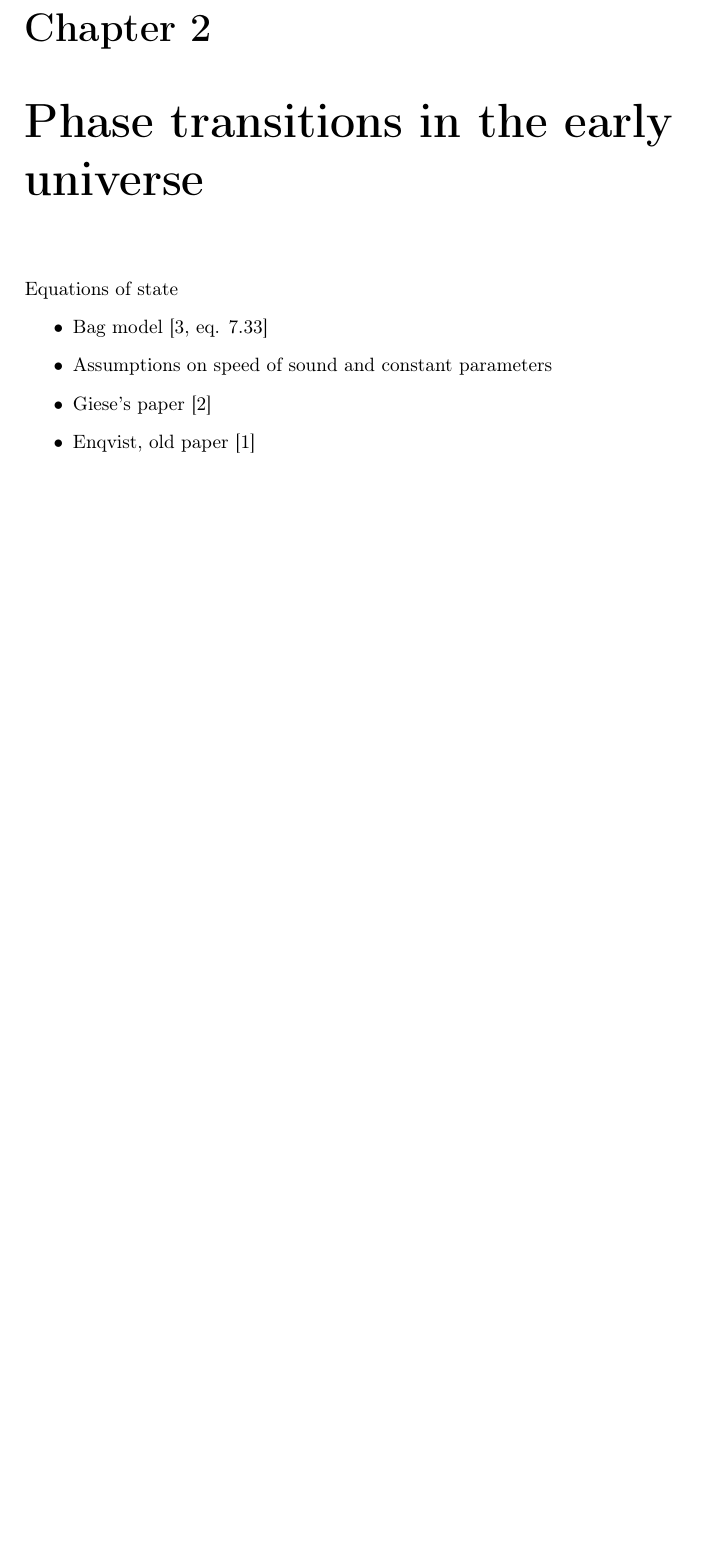
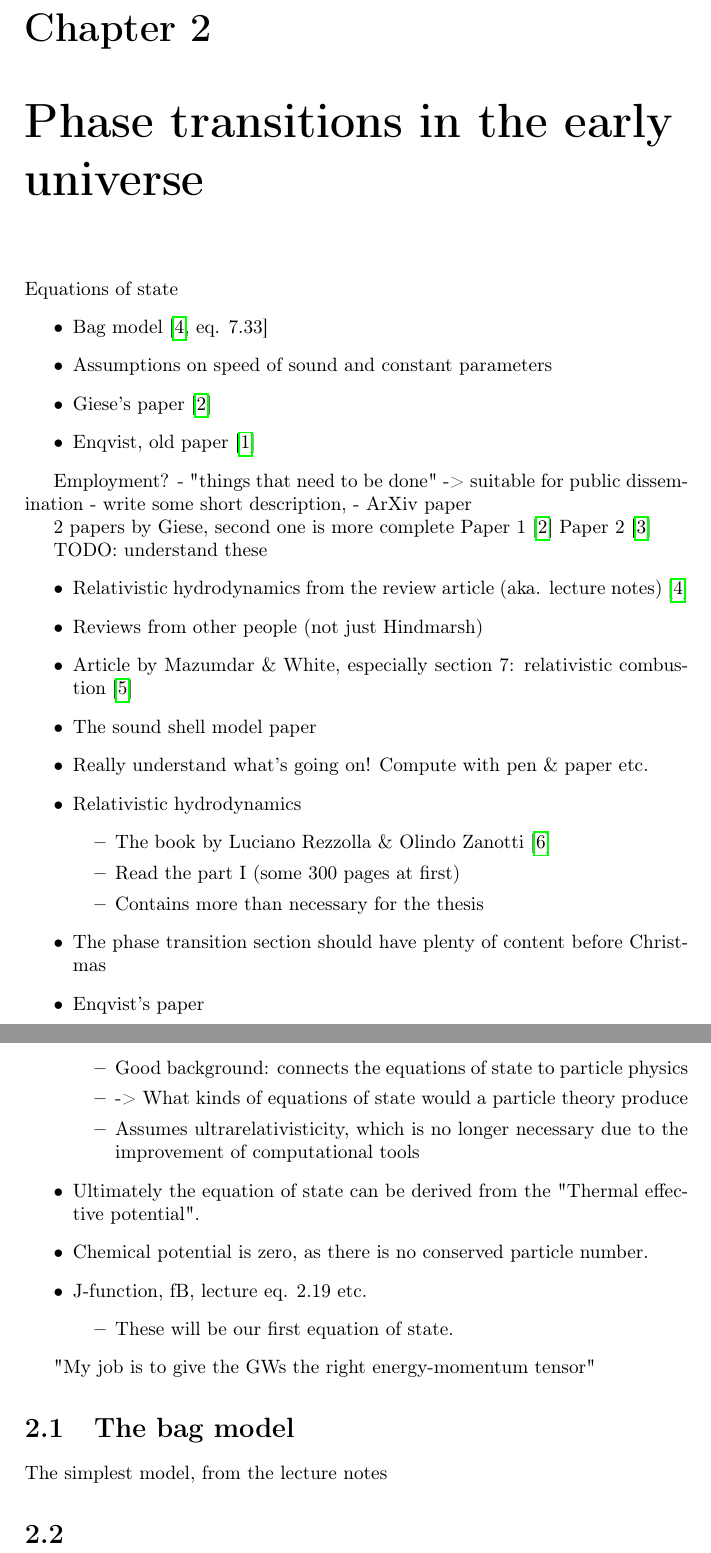
Before and after one commit to AgenttiX/msc-thesis2, a LaTeX thesis (main.tex, which reads tex/phase_transitions.tex): part of page 6 of 10 before the commit and two parts of pages 6 and 7 of 11 after it, the two joined at a grey line, cut so that both start at the same text, the shorter picture padded with empty space. Compiled offline with pdfLaTeX.

Commit message:
Add some todo notes with references

```diff
--- a/main.tex
+++ b/main.tex
@@ -3,6 +3,7 @@
 \usepackage[T1]{fontenc}
 
 \usepackage{biblatex}
+\usepackage{hyperref}
 
 % Glossary
 % \loadglsentries[main]{tex/glossary.tex}
--- a/tex/phase_transitions.tex
+++ b/tex/phase_transitions.tex
@@ -6,3 +5,48 @@ Equations of state
     \item Giese's paper \cite{giese_model-independent_2020}
     \item Enqvist, old paper \cite{enqvist_nucleation_1992}
 \end{itemize}
+
+Employment?
+- "things that need to be done"
+-> suitable for public dissemination
+- write some short description,
+    - ArXiv paper
+
+2 papers by Giese, second one is more complete
+Paper 1 \cite{giese_model-independent_2020}
+Paper 2 \cite{giese_model-independent_2021}
+
+TODO: understand these
+\begin{itemize}
+    \item Relativistic hydrodynamics from the review article (aka. lecture notes) \cite{hindmarsh_phase_2021}
+    \item Reviews from other people (not just Hindmarsh)
+    \item Article by Mazumdar \& White, especially section 7: relativistic combustion \cite{mazumdar_review_2019}
+    \item The sound shell model paper
+    \item Really understand what's going on! Compute with pen \& paper etc.
+    \item Relativistic hydrodynamics
+    \begin{itemize}
+        \item The book by Luciano Rezzolla \& Olindo Zanotti \cite{rezzolla_relativistic_2013}
+        \item Read the part I (some 300 pages at first)
+        \item Contains more than necessary for the thesis
+    \end{itemize}
+    \item The phase transition section should have plenty of content before Christmas
+    \item Enqvist's paper
+    \begin{itemize}
+        \item Good background: connects the equations of state to particle physics
+        \item -> What kinds of equations of state would a particle theory produce
+        \item Assumes ultrarelativisticity, which is no longer necessary due to the improvement of computational tools
+    \end{itemize}
+    \item Ultimately the equation of state can be derived from the "Thermal effective potential".
+    \item Chemical potential is zero, as there is no conserved particle number.
+    \item J-function, fB, lecture eq. 2.19 etc.
+    \begin{itemize}
+        \item These will be our first equation of state.
+    \end{itemize}
+\end{itemize}
+
+"My job is to give the GWs the right energy-momentum tensor"
+
+\section{The bag model}
+The simplest model, from the lecture notes
+
+\section{}
```
Also changed, not shown: tex/abstract.tex (+9 -0 lines), tex/conclusion.tex (+8 -0 lines), tex/gravitational_waves.tex (+1 -0 lines), tex/introduction.tex (+14 -0 lines), tex/references.bib (+42 -0 lines), tex/phase_transitions.tex (1 more changed lines).
